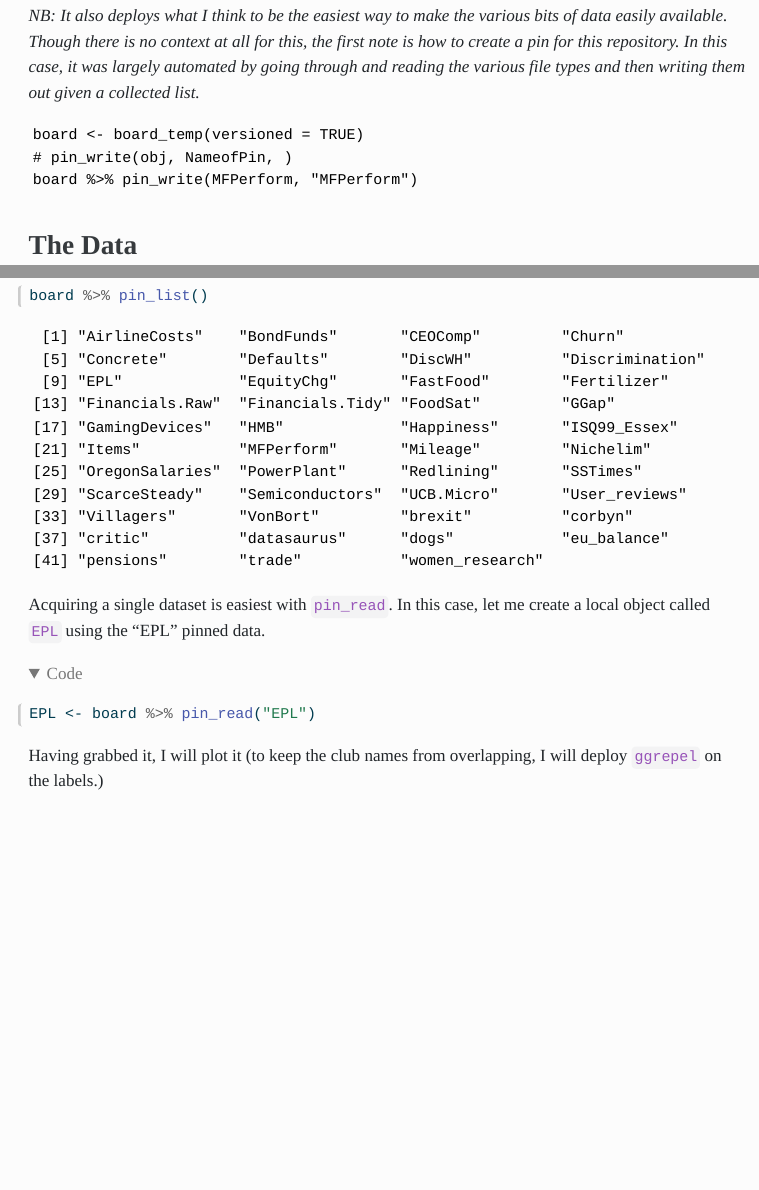
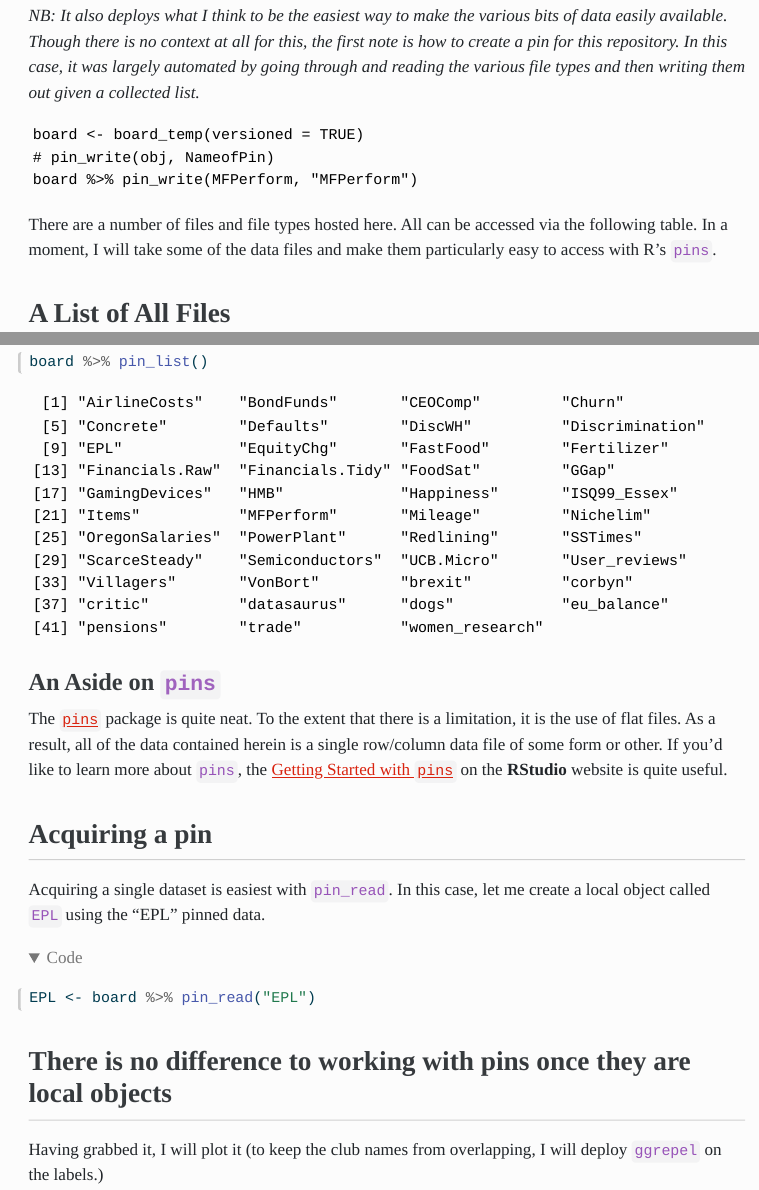
Before and after one commit to robertwwalker/DADMStuff, a Quarto document (index.qmd): the page in a window 1100 px wide, from 200 px down, and a second part further down, joined at a grey line. The pictures show the output file index.html that the author committed with the source, opened offline; menus at the side of the page are left out; long lines of code are wrapped.

Commit message:
Update index page with info on pins

````diff
--- a/index.qmd
+++ b/index.qmd
@@ -32,12 +32,13 @@ This page serves principally as a file repository for files I use in Data Analys
 
 ```
 board <- board_temp(versioned = TRUE)
-# pin_write(obj, NameofPin, )
+# pin_write(obj, NameofPin)
 board %>% pin_write(MFPerform, "MFPerform")
 ```
 
+There are a number of files and file types hosted here.  All can be accessed via the following table.  In a moment, I will take some of the data files and make them particularly easy to access with R's `pins`.
 
-## The Data
+## A List of All Files
 
 ```{r}
 library(tidyverse)
@@ -89,6 +90,12 @@ Let's list the pins that are located in `board`
 board %>% pin_list()
 ```
 
+### An Aside on `pins`
+
+The [`pins`](https://pins.rstudio.com/) package is quite neat.  To the extent that there is a limitation, it is the use of flat files.  As a result, all of the data contained herein is a single row/column data file of some form or other.  If you'd like to learn more about `pins`, the [Getting Started with `pins`](https://pins.rstudio.com/articles/pins.html) on the **RStudio** website is quite useful.
+
+## Acquiring a pin
+
 Acquiring a single dataset is easiest with `pin_read`.  In this case, let me create a local object called `EPL` using the "EPL" pinned data.
 
 ```{r}
@@ -96,6 +103,7 @@ Acquiring a single dataset is easiest with `pin_read`.  In this case, let me cre
 EPL <- board %>% pin_read("EPL")
 ```
 
+## There is no difference to working with pins once they are local objects
 
 Having grabbed it, I will plot it (to keep the club names from overlapping, I will deploy `ggrepel` on the labels.)
 
````
Also changed, not shown: index.html.
